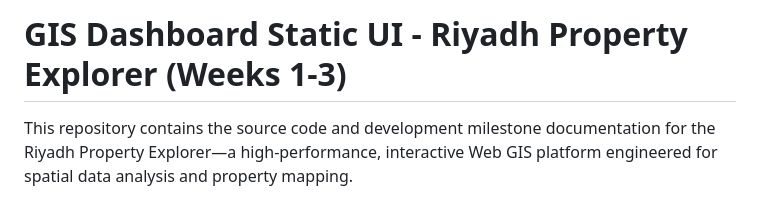
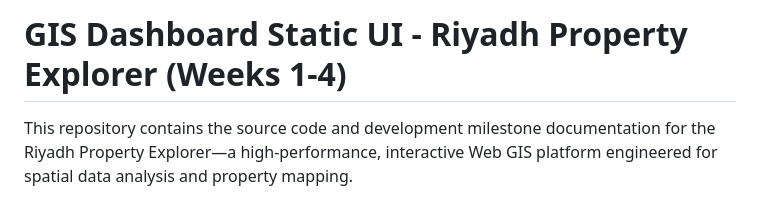
Before and after one commit to Ramadan-Sayed/riyadh-property-explorer, a Markdown page: README.md, the part around the change. GitHub-like rendering.

Commit message:
docs(readme): refine project documentation and align content with codebase

```diff
--- a/README.md
+++ b/README.md
@@ -1,4 +1,4 @@
-# GIS Dashboard Static UI - Riyadh Property Explorer (Weeks 1-3)
+# GIS Dashboard Static UI - Riyadh Property Explorer (Weeks 1-4)
 
 This repository contains the source code and development milestone documentation for the Riyadh Property Explorer—a high-performance, interactive Web GIS platform engineered for spatial data analysis and property mapping.
 
```
